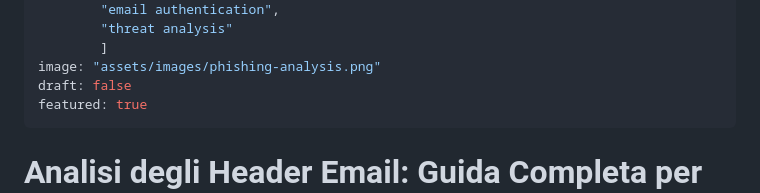
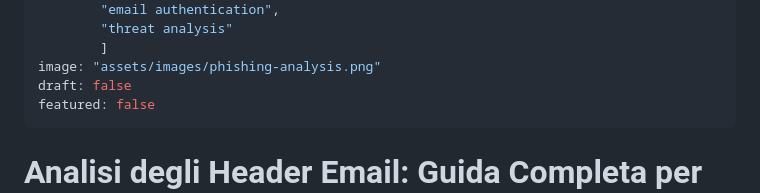
Before and after one commit to overwrite00/overwrite00.github.io, a Markdown page: articles/analisi-header-email-phishing.md, the part around the change. Drawn GitHub-style.

Commit message:
Tag YAML featured su false

```diff
--- a/articles/analisi-header-email-phishing.md
+++ b/articles/analisi-header-email-phishing.md
@@ -18,7 +18,7 @@ tags: [
         ]
 image: "assets/images/phishing-analysis.png"
 draft: false
-featured: true
+featured: false
 ---
 
 # Analisi degli Header Email: Guida Completa per Identificare il Phishing
```
Also changed, not shown: articles/cos-e-il-phishing-tipologie-e-difesa.md (+1 -1 lines).
